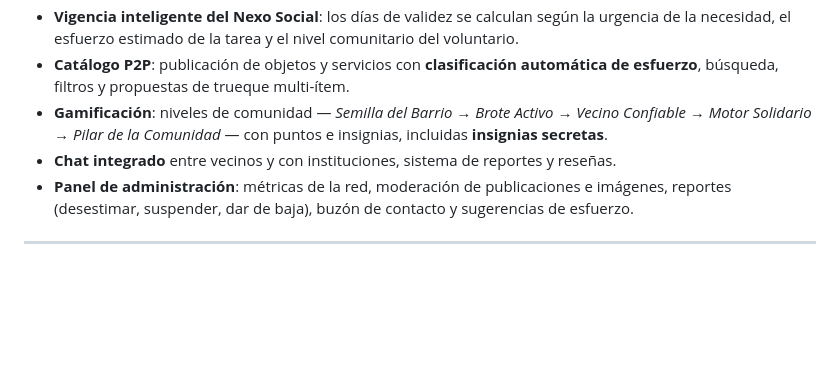
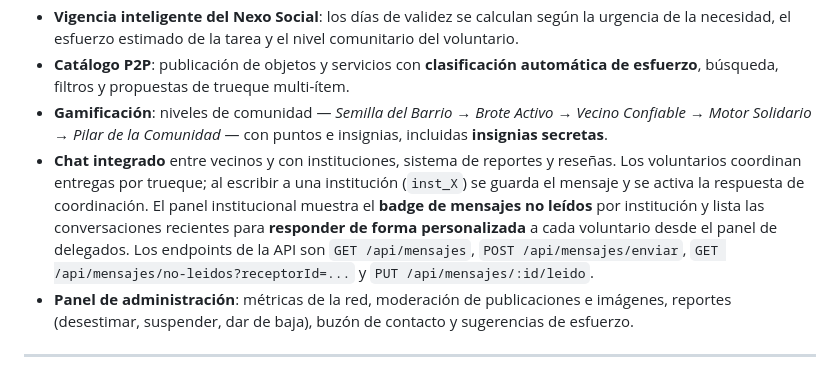
Before and after one commit to GVal24/switchWeb, a Markdown page: README.md, the part around the change. Drawn GitHub-style; blank space fills up the shorter version.

Commit message:
Docs: actualizar README con flujo de chat y badges de no leidos

```diff
--- a/README.md
+++ b/README.md
@@ -51,7 +51,7 @@ Este repositorio contiene la **versión web progresiva (PWA)** de Switch, que se
 - **Vigencia inteligente del Nexo Social**: los días de validez se calculan según la urgencia de la necesidad, el esfuerzo estimado de la tarea y el nivel comunitario del voluntario.
 - **Catálogo P2P**: publicación de objetos y servicios con **clasificación automática de esfuerzo**, búsqueda, filtros y propuestas de trueque multi-ítem.
 - **Gamificación**: niveles de comunidad — *Semilla del Barrio → Brote Activo → Vecino Confiable → Motor Solidario → Pilar de la Comunidad* — con puntos e insignias, incluidas **insignias secretas**.
-- **Chat integrado** entre vecinos y con instituciones, sistema de reportes y reseñas.
+- **Chat integrado** entre vecinos y con instituciones, sistema de reportes y reseñas. Los voluntarios coordinan entregas por trueque; al escribir a una institución (`inst_X`) se guarda el mensaje y se activa la respuesta de coordinación. El panel institucional muestra el **badge de mensajes no leídos** por institución y lista las conversaciones recientes para **responder de forma personalizada** a cada voluntario desde el panel de delegados. Los endpoints de la API son `GET /api/mensajes`, `POST /api/mensajes/enviar`, `GET /api/mensajes/no-leidos?receptorId=...` y `PUT /api/mensajes/:id/leido`.
 - **Panel de administración**: métricas de la red, moderación de publicaciones e imágenes, reportes (desestimar, suspender, dar de baja), buzón de contacto y sugerencias de esfuerzo.
 
 ---
```
